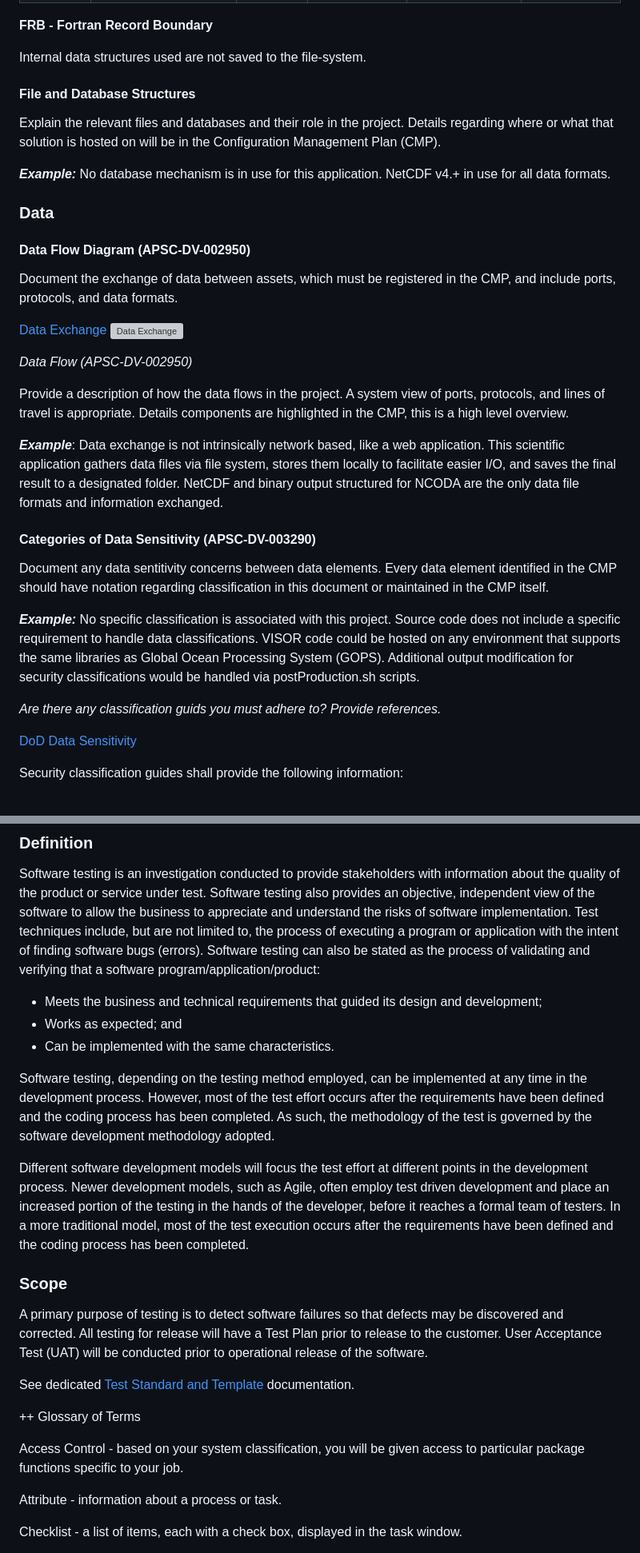
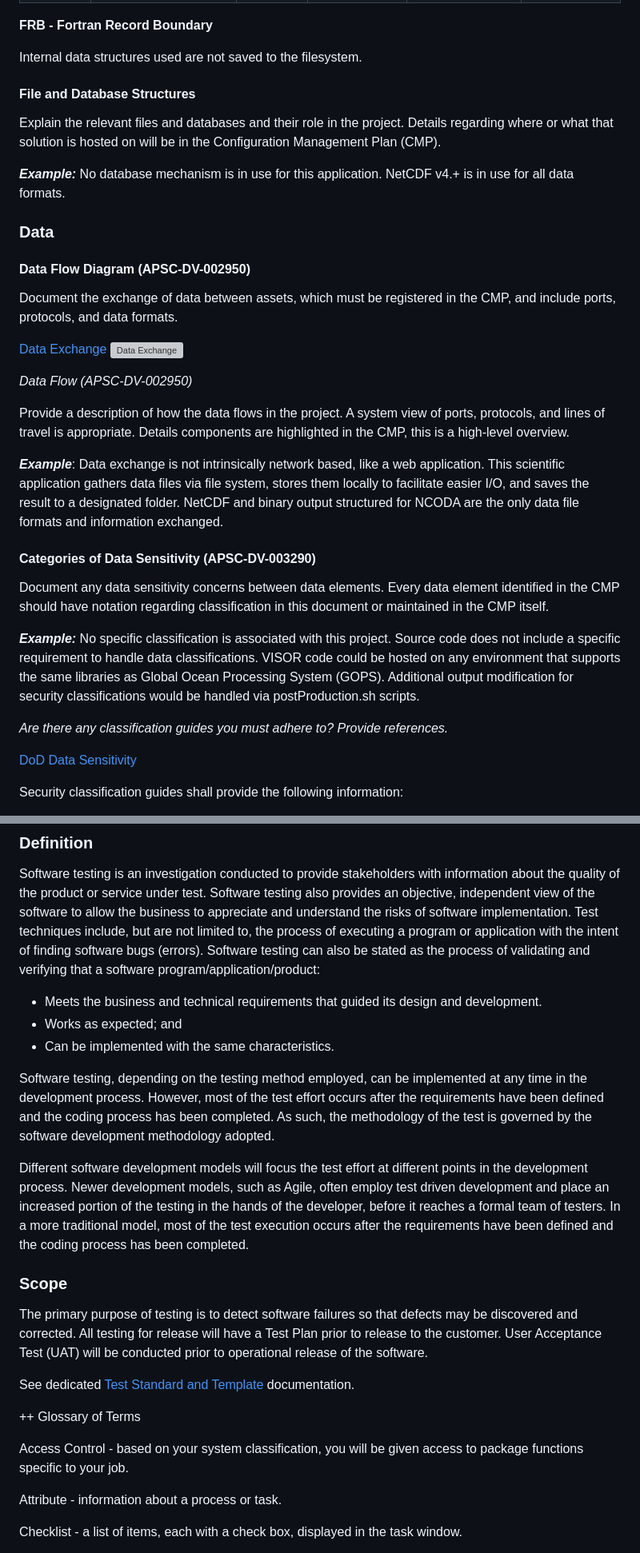
Before and after one commit to christophergarthwood/appdevstig_docs, a Markdown page: Template_007_DesignDocumentStandard.md, 2 parts joined by grey strips. Shown at 80% size. Rendered like a GitHub page; grey boxes are pictures that could not be loaded.

```diff
--- a/Template_007_DesignDocumentStandard.md
+++ b/Template_007_DesignDocumentStandard.md
@@ -197,7 +192,7 @@ Fortran compliant binary outputs are the final resultant and are structured as f
 
 **FRB - Fortran Record Boundary**
 
-Internal data structures used are not saved to the file-system.
+Internal data structures used are not saved to the filesystem.
 
 #### File and Database Structures
 
@@ -205,12 +200,11 @@ Explain the relevant files and databases and their role in the project.  Details
 
 ***Example:***
 No database mechanism is in use for this application.
-NetCDF v4.+ in use for all data formats.
+NetCDF v4.+ is in use for all data formats.
 
 ### Data
 
 #### Data Flow Diagram (APSC-DV-002950)
-
 
 Document the exchange of data between assets, which must be registered in the CMP, and include ports, protocols, and data formats.
 
@@ -219,19 +213,19 @@ Document the exchange of data between assets, which must be registered in the CM
 
 *Data Flow (APSC-DV-002950)*
 
-Provide a description of how the data flows in the project.  A system view of ports, protocols, and lines of travel is appropriate.  Details components are highlighted in the CMP, this is a high level overview.
+Provide a description of how the data flows in the project.  A system view of ports, protocols, and lines of travel is appropriate.  Details components are highlighted in the CMP, this is a high-level overview.
 
 ***Example***:
-Data exchange is not intrinsically network based, like a web application.  This scientific application gathers data files via file system, stores them locally to facilitate easier I/O, and saves the final result to a designated folder.  NetCDF and binary output structured for NCODA are the only data file formats and information exchanged.
+Data exchange is not intrinsically network based, like a web application.  This scientific application gathers data files via file system, stores them locally to facilitate easier I/O, and saves the result to a designated folder.  NetCDF and binary output structured for NCODA are the only data file formats and information exchanged.
 
 #### Categories of Data Sensitivity (APSC-DV-003290)
 
-Document any data sentitivity concerns between data elements.  Every data element identified in the CMP should have notation regarding classification in this document or maintained in the CMP itself.
+Document any data sensitivity concerns between data elements.  Every data element identified in the CMP should have notation regarding classification in this document or maintained in the CMP itself.
 
 ***Example:***
 No specific classification is associated with this project.  Source code does not include a specific requirement to handle data classifications.  VISOR code could be hosted on any environment that supports the same libraries as Global Ocean Processing System (GOPS).  Additional output modification for security classifications would be handled via postProduction.sh scripts.
 
-*Are there any classification guids you must adhere to?  Provide references.*
+*Are there any classification guides you must adhere to?  Provide references.*
 
 [DoD Data Sensitivity](http://www.dtic.mil/whs/directives/corres/pdf/520001_vol1.pdf)
 
@@ -410,9 +398,9 @@ Additional metrics regarding speed of application time and load (Low/High Portal
 
 Software testing is an investigation conducted to provide stakeholders with information about the quality of the product or service under test. Software testing also provides an objective, independent view of the software to allow the business to appreciate and understand the risks of software implementation.  Test techniques include, but are not limited to, the process of executing a program or application with the intent of finding software bugs (errors).
 Software testing can also be stated as the process of validating and verifying that a software program/application/product:
-+	Meets the business and technical requirements that guided its design and development;
-+	Works as expected; and
-+	Can be implemented with the same characteristics.
++ Meets the business and technical requirements that guided its design and development.
++ Works as expected; and
++ Can be implemented with the same characteristics.
 
  Software testing, depending on the testing method employed, can be implemented at any time in the development process. However, most of the test effort occurs after the requirements have been defined and the coding process has been completed. As such, the methodology of the test is governed by the software development methodology adopted.
 
@@ -420,13 +408,13 @@ Different software development models will focus the test effort at different po
 
 ### Scope
 
-A primary purpose of testing is to detect software failures so that defects may be discovered and corrected.  All testing for release will have a Test Plan prior to release to the customer.  User Acceptance Test (UAT) will be conducted prior to operational release of the software.
+The primary purpose of testing is to detect software failures so that defects may be discovered and corrected.  All testing for release will have a Test Plan prior to release to the customer.  User Acceptance Test (UAT) will be conducted prior to operational release of the software.
 
 See dedicated [Test Standard and Template](./Template_016_TestStandard.md) documentation.
 
 ++ Glossary of Terms
 
-Access Control - based on your system classification, you will be given access to particular package functions specific to your job.
+Access Control - based on your system classification, you will be given access to package functions specific to your job.
 
 Attribute - information about a process or task.
 
```
Also changed, not shown: other parts of Template_007_DesignDocumentStandard.md (+37 -48 lines), Template_008_DeploymentStandard.md (+17 -25 lines), Template_010_DeliveryStandard.md (+10 -13 lines).
